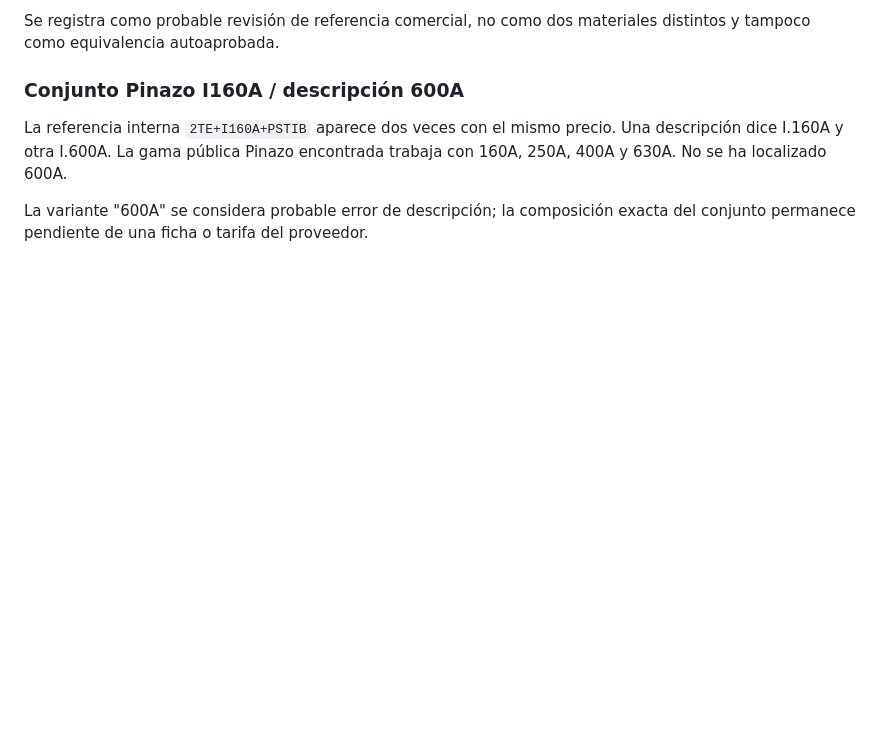
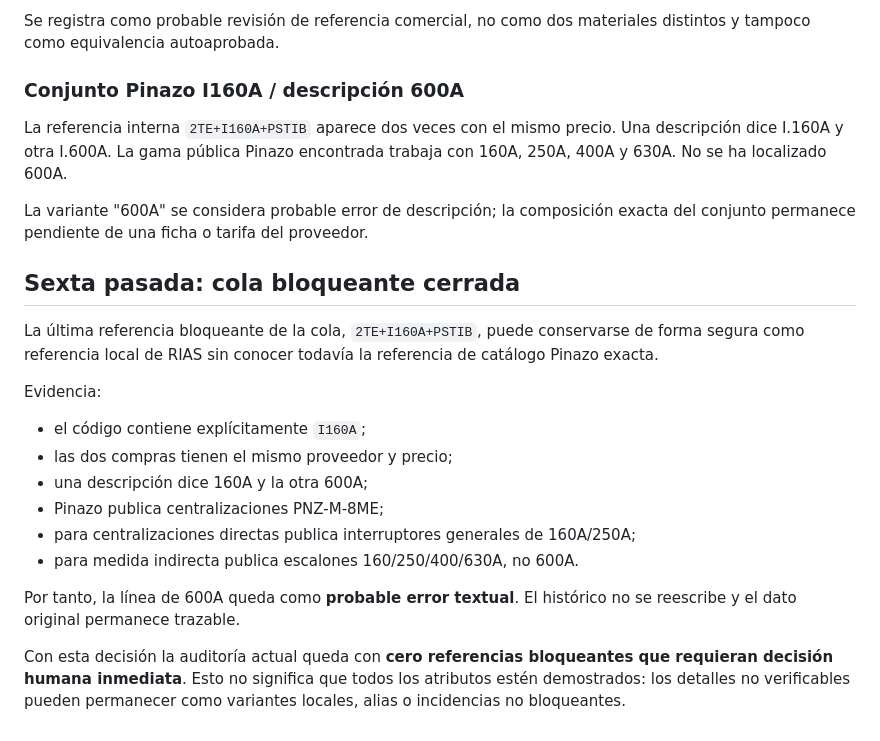
Before and after one commit to sergioroqueh/prosoel-costes, a Markdown page: docs/reference-outlier-audit.md, the part around the change. Rendered like a GitHub page; blank space fills up the shorter version.

Commit message:
docs: close blocking reference review queue

```diff
--- a/docs/reference-outlier-audit.md
+++ b/docs/reference-outlier-audit.md
@@ -216,3 +216,27 @@ trabaja con 160A, 250A, 400A y 630A. No se ha localizado 600A.
 
 La variante "600A" se considera probable error de descripción; la composición
 exacta del conjunto permanece pendiente de una ficha o tarifa del proveedor.
+
+
+## Sexta pasada: cola bloqueante cerrada
+
+La última referencia bloqueante de la cola, `2TE+I160A+PSTIB`, puede
+conservarse de forma segura como referencia local de RIAS sin conocer todavía
+la referencia de catálogo Pinazo exacta.
+
+Evidencia:
+
+- el código contiene explícitamente `I160A`;
+- las dos compras tienen el mismo proveedor y precio;
+- una descripción dice 160A y la otra 600A;
+- Pinazo publica centralizaciones PNZ-M-8ME;
+- para centralizaciones directas publica interruptores generales de 160A/250A;
+- para medida indirecta publica escalones 160/250/400/630A, no 600A.
+
+Por tanto, la línea de 600A queda como **probable error textual**. El histórico
+no se reescribe y el dato original permanece trazable.
+
+Con esta decisión la auditoría actual queda con **cero referencias bloqueantes
+que requieran decisión humana inmediata**. Esto no significa que todos los
+atributos estén demostrados: los detalles no verificables pueden permanecer
+como variantes locales, alias o incidencias no bloqueantes.
```
